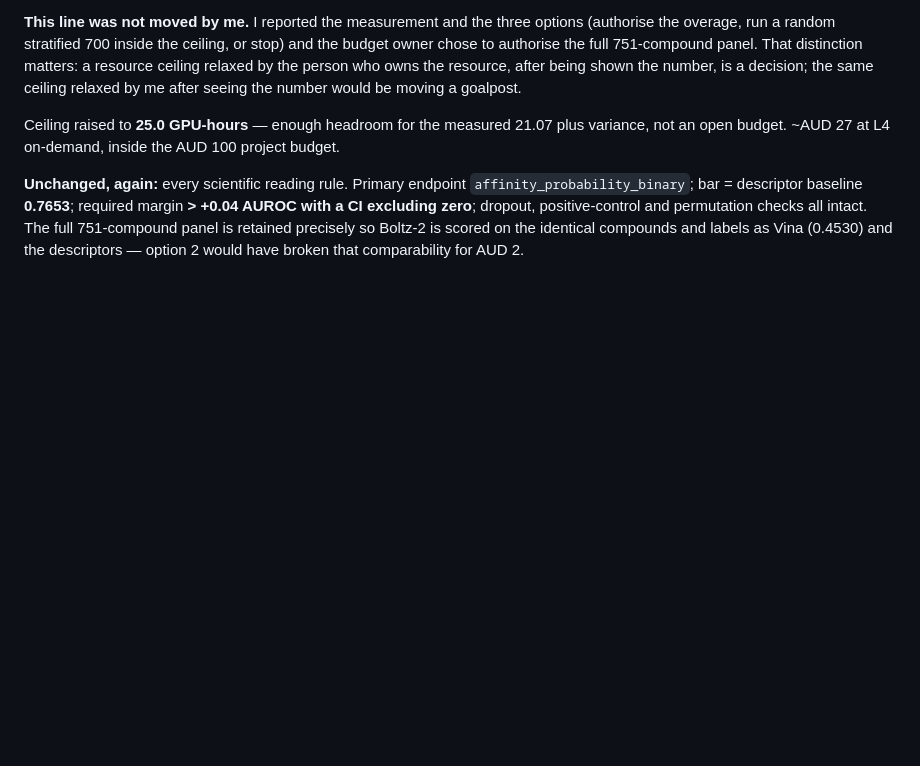
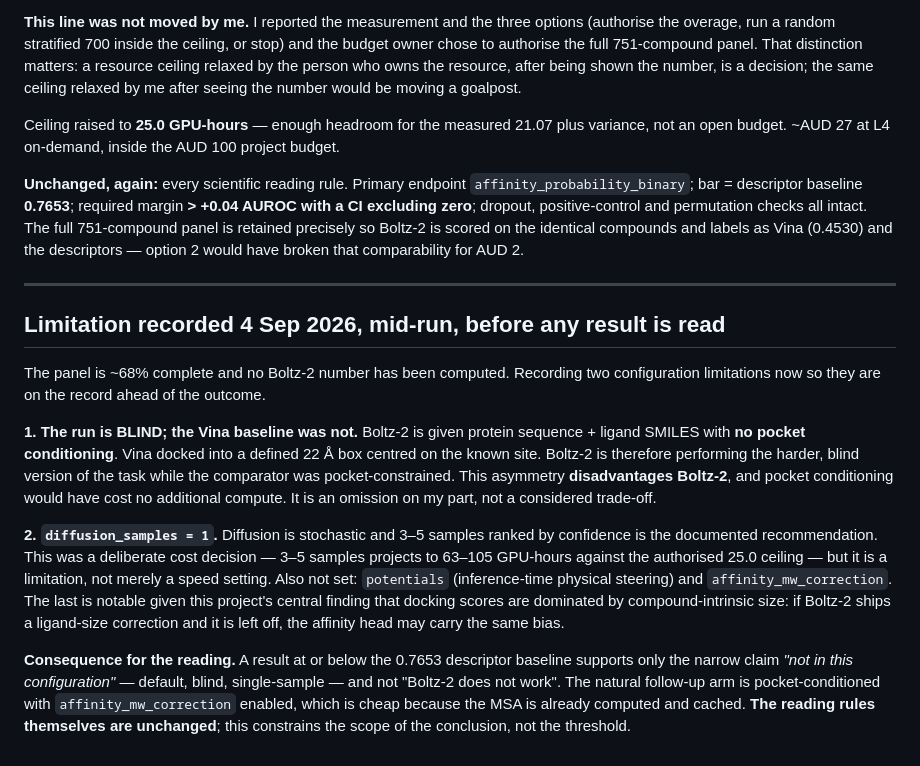
Before and after one commit to AegisMindApp/screening-decomposition, a Markdown page: analysis/boltz2/PREREGISTRATION.md, the part around the change. Drawn GitHub-style; blank space fills up the shorter version.

Commit message:
Record Boltz-2 config limitations mid-run, before any result is read
Panel ~68% complete, no Boltz-2 number computed yet. Two limitations on the record
ahead of the outcome:

1. THE RUN IS BLIND; THE VINA BASELINE WAS NOT. Boltz-2 gets sequence + SMILES with
   no pocket conditioning, while Vina docked into a defined 22A box on the known
   site. Boltz-2 is doing the harder blind task against a pocket-constrained
   comparator. This disadvantages Boltz-2 and would have cost no extra compute --
   an omission, not a trade-off.

2. diffusion_samples=1 against a documented 3-5 recommendation. That WAS a cost
   decision (3-5 projects to 63-105 GPU-hours vs the 25.0 ceiling) but it is a
   limitation, not just a speed setting. Also unset: potentials, and
   affinity_mw_correction -- the latter notable given this project's finding that
   docking scores are dominated by compound size. If Boltz-2 ships a size correction
   and it is off, the affinity head may carry the same bias we documented in Vina.

Consequence: a result at or below the 0.7653 descriptor baseline supports only
'not in this configuration', not 'Boltz-2 does not work'. Follow-up arm would be
pocket-conditioned with affinity_mw_correction on, cheap since the MSA is cached.
Reading rules unchanged -- this scopes the conclusion, not the threshold.

Also noted: interim data is order-biased (scored subset 52.3% active vs 34.6% panel)
because compounds run in sorted name order, so partial results must not be analysed.

```diff
--- a/analysis/boltz2/PREREGISTRATION.md
+++ b/analysis/boltz2/PREREGISTRATION.md
@@ -156,3 +156,32 @@ AUROC with a CI excluding zero**; dropout, positive-control and permutation chec
 The full 751-compound panel is retained precisely so Boltz-2 is scored on the identical
 compounds and labels as Vina (0.4530) and the descriptors — option 2 would have broken that
 comparability for AUD 2.
+
+---
+
+## Limitation recorded 4 Sep 2026, mid-run, before any result is read
+
+The panel is ~68% complete and no Boltz-2 number has been computed. Recording two
+configuration limitations now so they are on the record ahead of the outcome.
+
+**1. The run is BLIND; the Vina baseline was not.** Boltz-2 is given protein sequence +
+ligand SMILES with **no pocket conditioning**. Vina docked into a defined 22 Å box centred on
+the known site. Boltz-2 is therefore performing the harder, blind version of the task while
+the comparator was pocket-constrained. This asymmetry **disadvantages Boltz-2**, and pocket
+conditioning would have cost no additional compute. It is an omission on my part, not a
+considered trade-off.
+
+**2. `diffusion_samples = 1`.** Diffusion is stochastic and 3–5 samples ranked by confidence
+is the documented recommendation. This was a deliberate cost decision — 3–5 samples projects
+to 63–105 GPU-hours against the authorised 25.0 ceiling — but it is a limitation, not merely
+a speed setting. Also not set: `potentials` (inference-time physical steering) and
+`affinity_mw_correction`. The last is notable given this project's central finding that
+docking scores are dominated by compound-intrinsic size: if Boltz-2 ships a ligand-size
+correction and it is left off, the affinity head may carry the same bias.
+
+**Consequence for the reading.** A result at or below the 0.7653 descriptor baseline supports
+only the narrow claim *"not in this configuration"* — default, blind, single-sample — and not
+"Boltz-2 does not work". The natural follow-up arm is pocket-conditioned with
+`affinity_mw_correction` enabled, which is cheap because the MSA is already computed and
+cached. **The reading rules themselves are unchanged**; this constrains the scope of the
+conclusion, not the threshold.
```
